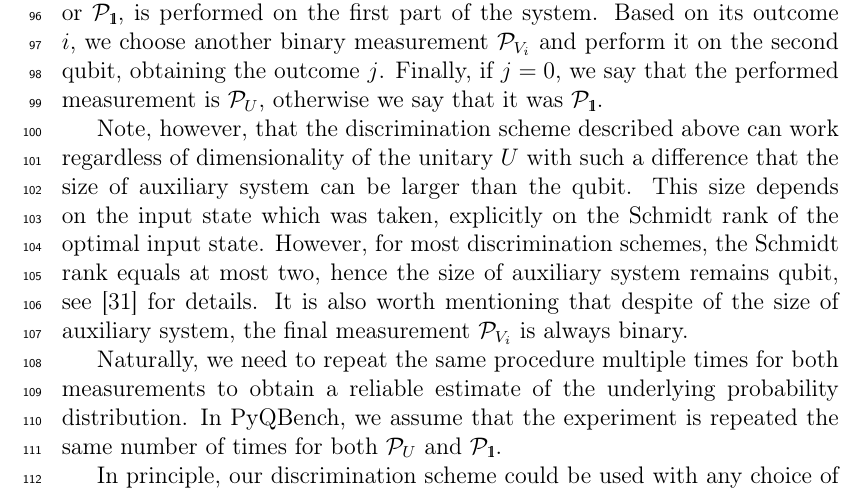
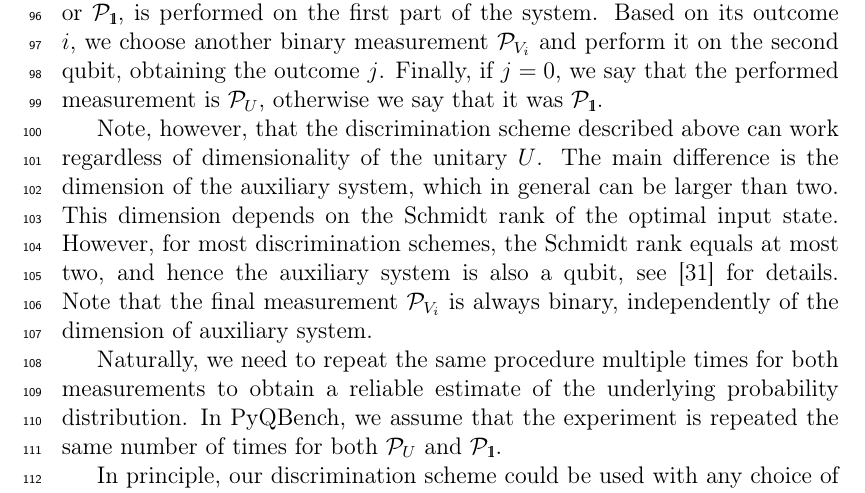
Before and after one commit to iitis/PyQBench-txt, a LaTeX paper (txt/manuscript_short.tex): part of page 5 of 18, cut so that both start at the same text. Compiled offline with pdfLaTeX.

Commit message:
Improve text
Co-authored-by: <plewandowska777@gmail.com>

```diff
--- a/txt/manuscript_short.tex
+++ b/txt/manuscript_short.tex
@@ -281,8 +281,12 @@ outcome $i$, we choose another binary measurement $\mathcal{P}_{V_i}$ and perfor
 obtaining the outcome $j$. Finally, if $j=0$, we say that the performed measurement is
 $\mathcal{P}_U$, otherwise we say that it was $\mathcal{P}_\Id$.
 
-Note, however, that the discrimination scheme
-described above can work regardless of dimensionality of the unitary $U$ with such a difference that the size of auxiliary system can be larger than the qubit. This size depends on the input state which was taken, explicitly on the Schmidt rank of the optimal input state. However, for most discrimination schemes, the  Schmidt rank equals at most two, hence the size of auxiliary system remains qubit, see \cite{puchala2018strategies} for details. It is also worth mentioning that despite of the size of auxiliary system, the final measurement $\PP_{V_i}$ is always binary.
+Note, however, that the discrimination scheme described above can work regardless of dimensionality
+of the unitary $U$. The main difference is the dimension of the auxiliary system, which in general
+can be larger than two. This dimension depends on the Schmidt rank of the optimal input state. However,
+for most discrimination schemes, the  Schmidt rank equals at most two, and hence the auxiliary system
+is also a qubit, see \cite{puchala2018strategies} for details. Note that the final measurement $\PP_{V_i}$
+is always binary, independently of the dimension of auxiliary system.
 
 Naturally, we need to repeat the
 same procedure multiple times for both measurements to obtain a reliable estimate of the underlying
```
